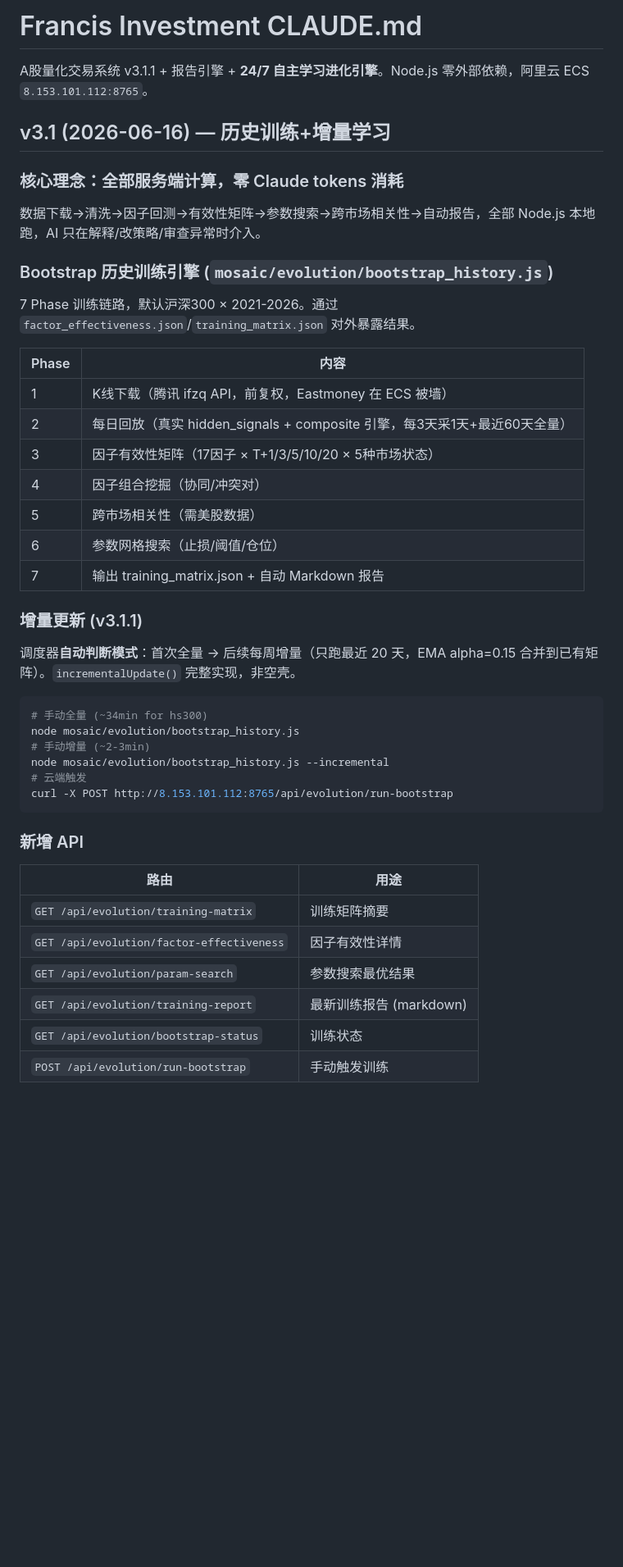
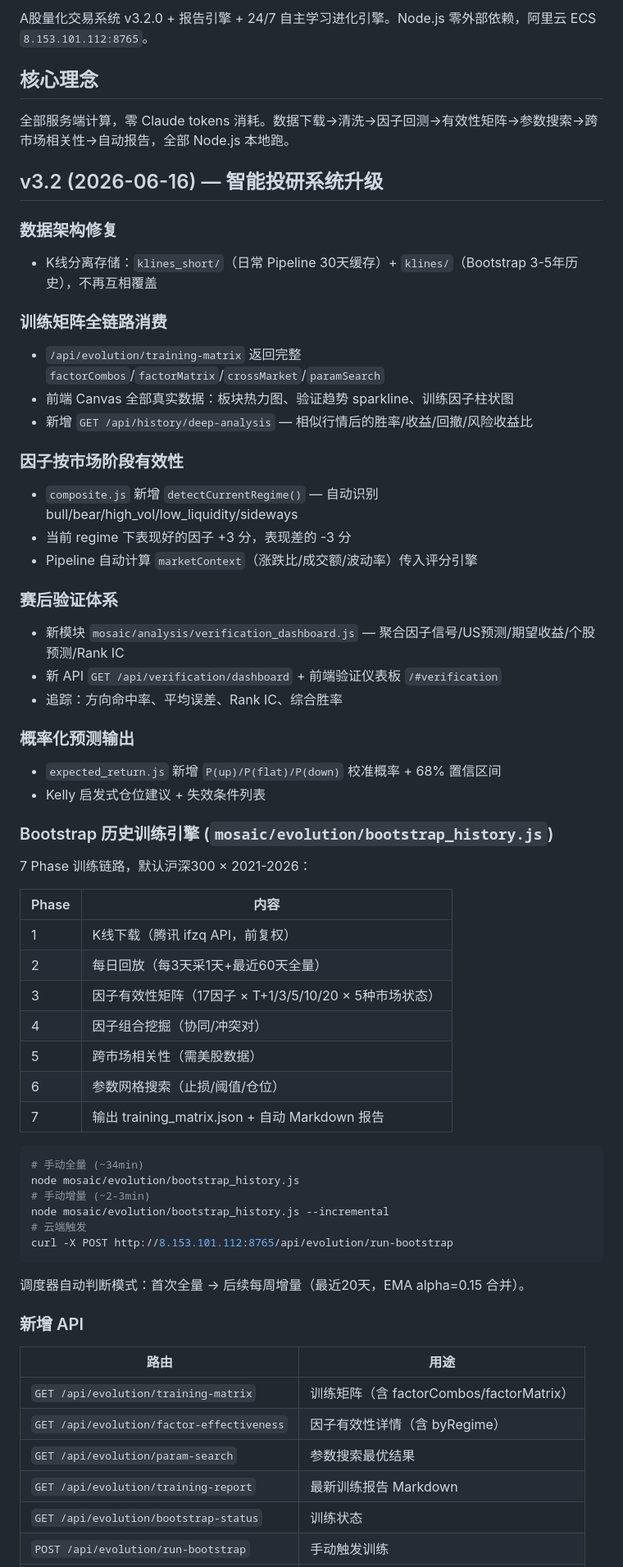
Before and after one commit to zhouzhean/FIRSTCC, a Markdown page: Francis Investment/CLAUDE.md, the part around one of its changes. Shown at 82% size. Drawn GitHub-style; blank space fills up the shorter version.

Commit message:
v3.2.0: Update CLAUDE.md — version history, API docs, pitfalls, project structure

````diff
--- a/Francis Investment/CLAUDE.md
+++ b/Francis Investment/CLAUDE.md
@@ -1,33 +1,49 @@
-# Francis Investment CLAUDE.md
+A股量化交易系统 v3.2.0 + 报告引擎 + 24/7 自主学习进化引擎。Node.js 零外部依赖，阿里云 ECS `8.153.101.112:8765`。
 
-A股量化交易系统 v3.1.1 + 报告引擎 + **24/7 自主学习进化引擎**。Node.js 零外部依赖，阿里云 ECS `8.153.101.112:8765`。
+## 核心理念
 
-## v3.1 (2026-06-16) — 历史训练+增量学习
+全部服务端计算，零 Claude tokens 消耗。数据下载→清洗→因子回测→有效性矩阵→参数搜索→跨市场相关性→自动报告，全部 Node.js 本地跑。
 
-### 核心理念：全部服务端计算，零 Claude tokens 消耗
+## v3.2 (2026-06-16) — 智能投研系统升级
 
-数据下载→清洗→因子回测→有效性矩阵→参数搜索→跨市场相关性→自动报告，全部 Node.js 本地跑，AI 只在解释/改策略/审查异常时介入。
+### 数据架构修复
+- K线分离存储：`klines_short/`（日常 Pipeline 30天缓存）+ `klines/`（Bootstrap 3-5年历史），不再互相覆盖
+
+### 训练矩阵全链路消费
+- `/api/evolution/training-matrix` 返回完整 `factorCombos`/`factorMatrix`/`crossMarket`/`paramSearch`
+- 前端 Canvas 全部真实数据：板块热力图、验证趋势 sparkline、训练因子柱状图
+- 新增 `GET /api/history/deep-analysis` — 相似行情后的胜率/收益/回撤/风险收益比
+
+### 因子按市场阶段有效性
+- `composite.js` 新增 `detectCurrentRegime()` — 自动识别 bull/bear/high_vol/low_liquidity/sideways
+- 当前 regime 下表现好的因子 +3 分，表现差的 -3 分
+- Pipeline 自动计算 `marketContext`（涨跌比/成交额/波动率）传入评分引擎
+
+### 赛后验证体系
+- 新模块 `mosaic/analysis/verification_dashboard.js` — 聚合因子信号/US预测/期望收益/个股预测/Rank IC
+- 新 API `GET /api/verification/dashboard` + 前端验证仪表板 `/#verification`
+- 追踪：方向命中率、平均误差、Rank IC、综合胜率
+
+### 概率化预测输出
+- `expected_return.js` 新增 `P(up)/P(flat)/P(down)` 校准概率 + 68% 置信区间
+- Kelly 启发式仓位建议 + 失效条件列表
 
 ### Bootstrap 历史训练引擎 (`mosaic/evolution/bootstrap_history.js`)
 
-7 Phase 训练链路，默认沪深300 × 2021-2026。通过 `factor_effectiveness.json`/`training_matrix.json` 对外暴露结果。
+7 Phase 训练链路，默认沪深300 × 2021-2026：
 
 | Phase | 内容 |
 |-------|------|
-| 1 | K线下载（腾讯 ifzq API，前复权，Eastmoney 在 ECS 被墙） |
-| 2 | 每日回放（真实 hidden_signals + composite 引擎，每3天采1天+最近60天全量） |
+| 1 | K线下载（腾讯 ifzq API，前复权） |
+| 2 | 每日回放（每3天采1天+最近60天全量） |
 | 3 | 因子有效性矩阵（17因子 × T+1/3/5/10/20 × 5种市场状态） |
 | 4 | 因子组合挖掘（协同/冲突对） |
 | 5 | 跨市场相关性（需美股数据） |
 | 6 | 参数网格搜索（止损/阈值/仓位） |
 | 7 | 输出 training_matrix.json + 自动 Markdown 报告 |
 
-### 增量更新 (v3.1.1)
-
-调度器**自动判断模式**：首次全量 → 后续每周增量（只跑最近 20 天，EMA alpha=0.15 合并到已有矩阵）。`incrementalUpdate()` 完整实现，非空壳。
-
 ```bash
-# 手动全量 (~34min for hs300)
+# 手动全量 (~34min)
 node mosaic/evolution/bootstrap_history.js
 # 手动增量 (~2-3min)
 node mosaic/evolution/bootstrap_history.js --incremental
@@ -35,13 +51,15 @@ node mosaic/evolution/bootstrap_history.js --incremental
 curl -X POST http://8.153.101.112:8765/api/evolution/run-bootstrap
 ```
 
+调度器自动判断模式：首次全量 → 后续每周增量（最近20天，EMA alpha=0.15 合并）。
+
 ### 新增 API
 
 | 路由 | 用途 |
 |------|------|
-| `GET /api/evolution/training-matrix` | 训练矩阵摘要 |
-| `GET /api/evolution/factor-effectiveness` | 因子有效性详情 |
+| `GET /api/evolution/training-matrix` | 训练矩阵（含 factorCombos/factorMatrix） |
+| `GET /api/evolution/factor-effectiveness` | 因子有效性详情（含 byRegime） |
 | `GET /api/evolution/param-search` | 参数搜索最优结果 |
-| `GET /api/evolution/training-report` | 最新训练报告 (markdown) |
+| `GET /api/evolution/training-report` | 最新训练报告 Markdown |
 | `GET /api/evolution/bootstrap-status` | 训练状态 |
 | `POST /api/evolution/run-bootstrap` | 手动触发训练 |
````
Also changed, not shown: other parts of Francis Investment/CLAUDE.md (+32 -62 lines).
